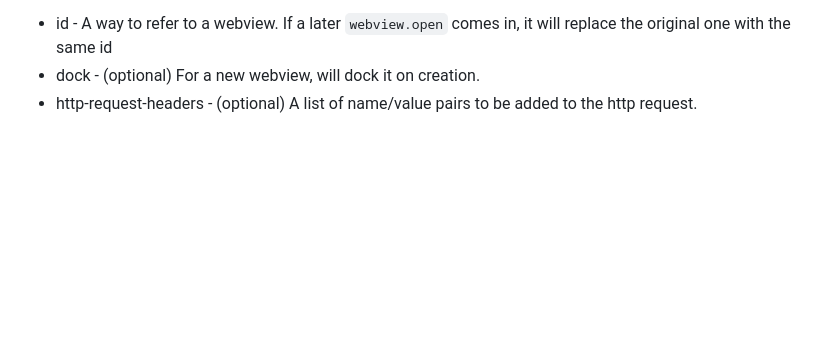
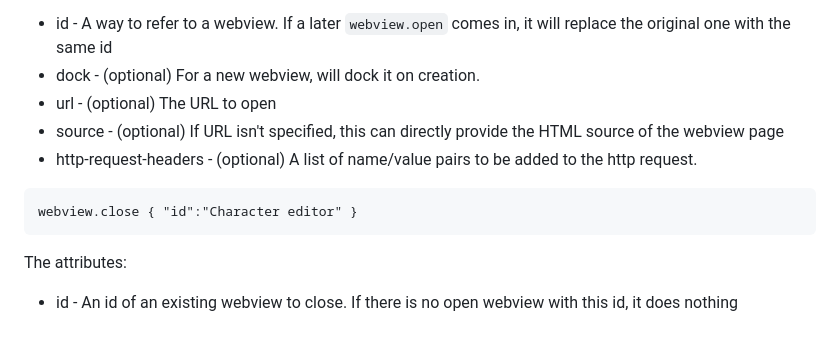
Before and after one commit to BeipDev/BeipMU, a Markdown page: Documentation/WebViews.md, the part around the change. GitHub-like rendering; blank space fills up the shorter version.

Commit message:
Update WebViews.md with new optional attributes (#231)
Added optional attributes 'url' and 'source' for webview configuration.

Add 'webview.close' message

````diff
--- a/Documentation/WebViews.md
+++ b/Documentation/WebViews.md
@@ -246,4 +246,13 @@ webview.open { "id":"Character editor", "dock":"right", "url":"value", "http-req
 The attributes:
 * id - A way to refer to a webview. If a later `webview.open` comes in, it will replace the original one with the same id
 * dock - (optional) For a new webview, will dock it on creation.
+* url - (optional) The URL to open
+* source - (optional) If URL isn't specified, this can directly provide the HTML source of the webview page
 * http-request-headers - (optional) A list of name/value pairs to be added to the http request.
+
+```
+webview.close { "id":"Character editor" }
+```
+
+The attributes:
+* id - An id of an existing webview to close. If there is no open webview with this id, it does nothing
````
